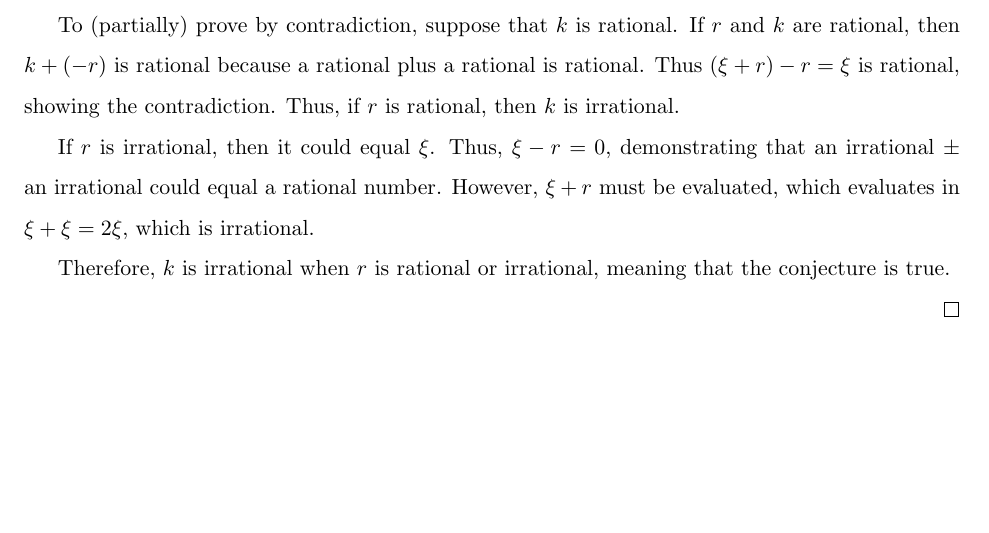
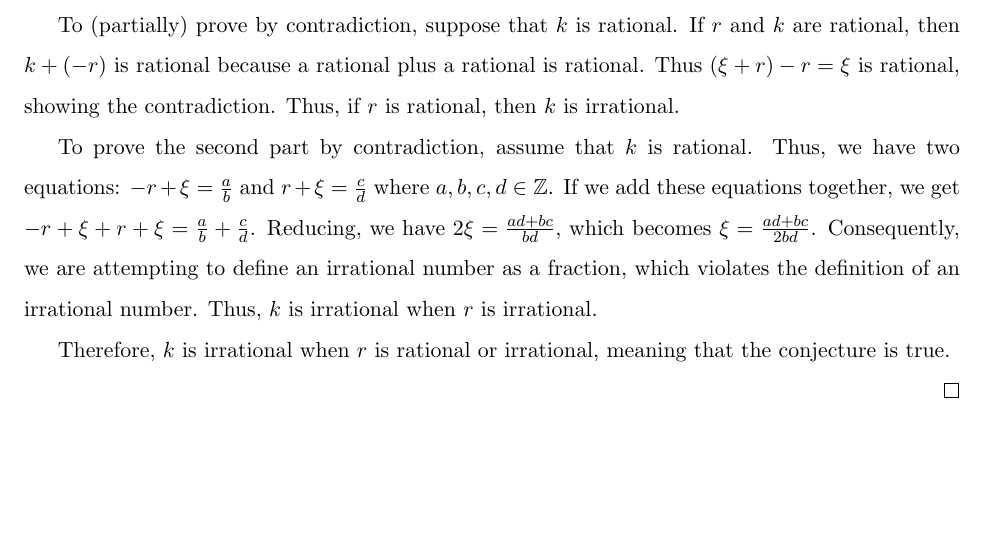
Before and after one commit to LafeWessel/MATH_212_Portfolio, a LaTeX document (m212-portfolio.tex): part of page 15 of 17, cut so that both start at the same text. Compiled offline with pdfLaTeX.

Commit message:
Updated Conjecture 8

```diff
--- a/m212-portfolio.tex
+++ b/m212-portfolio.tex
@@ -70,7 +70,7 @@
 
 %\Alpha{homeworkresults}
 
-\theoremstyle{theorem}
+%\theoremstyle{theorem}
 \newtheorem{theorem}{Theorem}
 \renewcommand*{\thetheorem}{\Roman{theorem}}
 %\setcounter{theorem}{2}
@@ -433,7 +428,7 @@ To prove if any real number $r \pm$ any irrational($\xi$) is irrational, we must
 
 To (partially) prove by contradiction, suppose that $k$ is rational. If $r$ and $k$ are rational, then $k +(-r)$ is rational because a rational plus a rational is rational. Thus $(\xi + r) -r = \xi$ is rational, showing the contradiction. Thus, if $r$ is rational, then $k$ is irrational.
 
-If $r$ is irrational, then it could equal $\xi$. Thus, $\xi - r = 0$, demonstrating that an irrational $\pm$ an irrational could equal a rational number. However, $\xi + r$ must be evaluated, which evaluates in $\xi + \xi = 2\xi$, which is irrational.
+To prove the second part by contradiction, assume that $k$ is rational. Thus, we have two equations: $-r + \xi = \frac{a}{b}$ and $r + \xi = \frac{c}{d}$ where $a,b,c,d \in \Z$. If we add these equations together, we get $ -r + \xi + r + \xi = \frac{a}{b} + \frac{c}{d}$. Reducing, we have $2\xi = \frac{ad+bc}{bd}$, which becomes $\xi = \frac{ad+bc}{2bd}$. Consequently, we are attempting to define an irrational number as a fraction, which violates the definition of an irrational number. Thus, $k$ is irrational when $r$ is irrational.
 
 Therefore, $k$ is irrational when $r$ is rational or irrational, meaning that the conjecture is true.
 
```
Also changed, not shown: m212-portfolio.pdf, m212-portfolio.tex (5 more changed lines), 2 other files.
